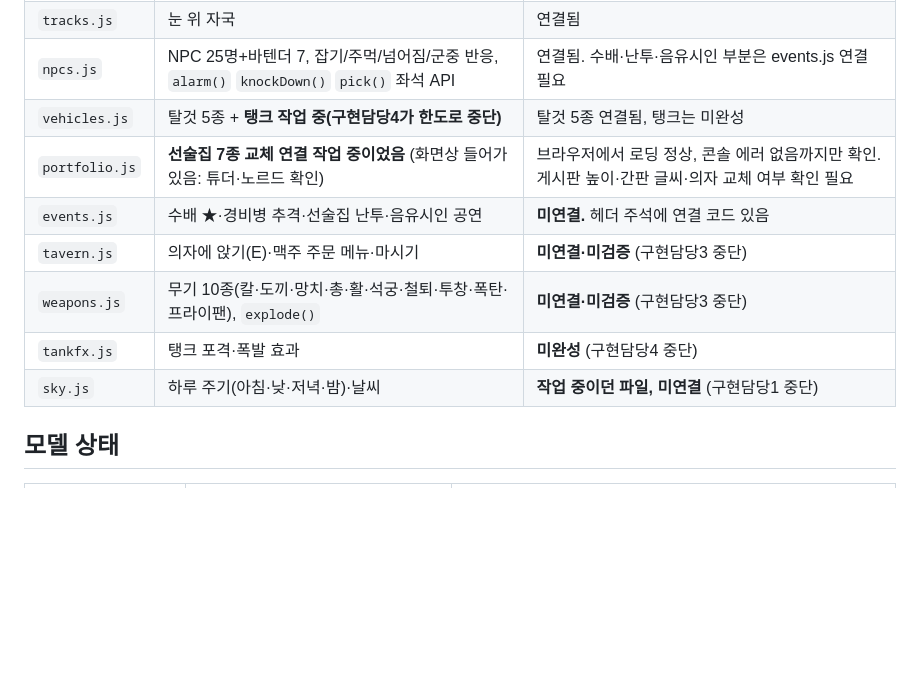
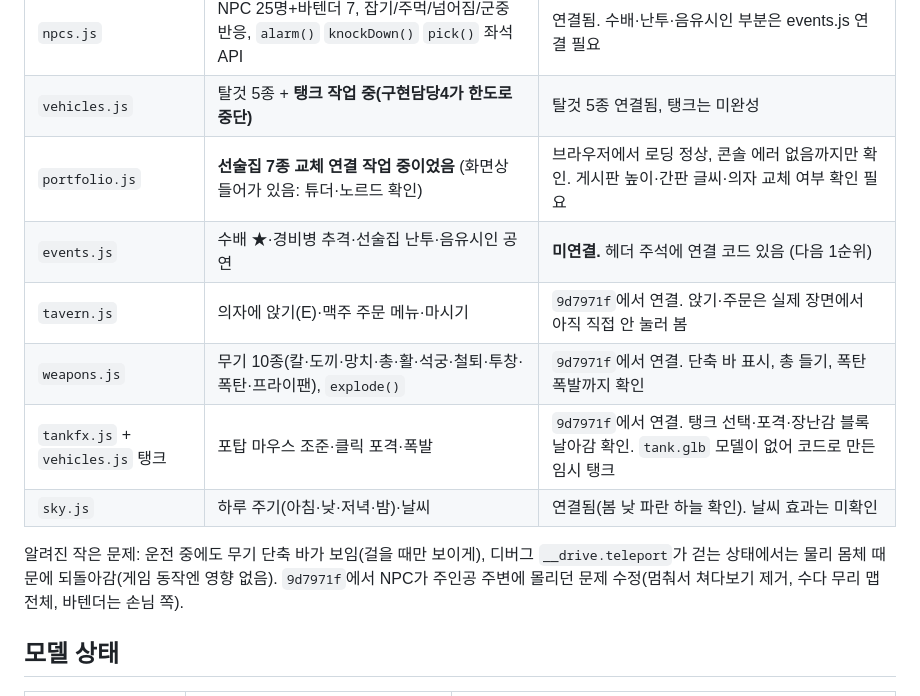
Before and after one commit to aabyess/portfolio, a Markdown page: NEXT.md, the part around the change. Rendered like a GitHub page; blank space fills up the shorter version.

Commit message:
Update NEXT.md: weapons, tank and tavern now wired
Co-Authored-By: Claude Opus 5.5 <noreply@anthropic.com>

```diff
--- a/NEXT.md
+++ b/NEXT.md
@@ -47,11 +47,14 @@
 | `npcs.js` | NPC 25명+바텐더 7, 잡기/주먹/넘어짐/군중 반응, `alarm()` `knockDown()` `pick()` 좌석 API | 연결됨. 수배·난투·음유시인 부분은 events.js 연결 필요 |
 | `vehicles.js` | 탈것 5종 + **탱크 작업 중(구현담당4가 한도로 중단)** | 탈것 5종 연결됨, 탱크는 미완성 |
 | `portfolio.js` | **선술집 7종 교체 연결 작업 중이었음** (화면상 들어가 있음: 튜더·노르드 확인) | 브라우저에서 로딩 정상, 콘솔 에러 없음까지만 확인. 게시판 높이·간판 글씨·의자 교체 여부 확인 필요 |
-| `events.js` | 수배 ★·경비병 추격·선술집 난투·음유시인 공연 | **미연결.** 헤더 주석에 연결 코드 있음 |
-| `tavern.js` | 의자에 앉기(E)·맥주 주문 메뉴·마시기 | **미연결·미검증** (구현담당3 중단) |
-| `weapons.js` | 무기 10종(칼·도끼·망치·총·활·석궁·철퇴·투창·폭탄·프라이팬), `explode()` | **미연결·미검증** (구현담당3 중단) |
-| `tankfx.js` | 탱크 포격·폭발 효과 | **미완성** (구현담당4 중단) |
-| `sky.js` | 하루 주기(아침·낮·저녁·밤)·날씨 | **작업 중이던 파일, 미연결** (구현담당1 중단) |
+| `events.js` | 수배 ★·경비병 추격·선술집 난투·음유시인 공연 | **미연결.** 헤더 주석에 연결 코드 있음 (다음 1순위) |
+| `tavern.js` | 의자에 앉기(E)·맥주 주문 메뉴·마시기 | `9d7971f`에서 연결. 앉기·주문은 실제 장면에서 아직 직접 안 눌러 봄 |
+| `weapons.js` | 무기 10종(칼·도끼·망치·총·활·석궁·철퇴·투창·폭탄·프라이팬), `explode()` | `9d7971f`에서 연결. 단축 바 표시, 총 들기, 폭탄 폭발까지 확인 |
+| `tankfx.js` + `vehicles.js` 탱크 | 포탑 마우스 조준·클릭 포격·폭발 | `9d7971f`에서 연결. 탱크 선택·포격·장난감 블록 날아감 확인. `tank.glb` 모델이 없어 코드로 만든 임시 탱크 |
+| `sky.js` | 하루 주기(아침·낮·저녁·밤)·날씨 | 연결됨(봄 낮 파란 하늘 확인). 날씨 효과는 미확인 |
+
+알려진 작은 문제: 운전 중에도 무기 단축 바가 보임(걸을 때만 보이게), 디버그 `__drive.teleport`가 걷는 상태에서는 물리 몸체 때문에 되돌아감(게임 동작엔 영향 없음).
+`9d7971f`에서 NPC가 주인공 주변에 몰리던 문제 수정(멈춰서 쳐다보기 제거, 수다 무리 맵 전체, 바텐더는 손님 쪽).
 
 ## 모델 상태
 
```
